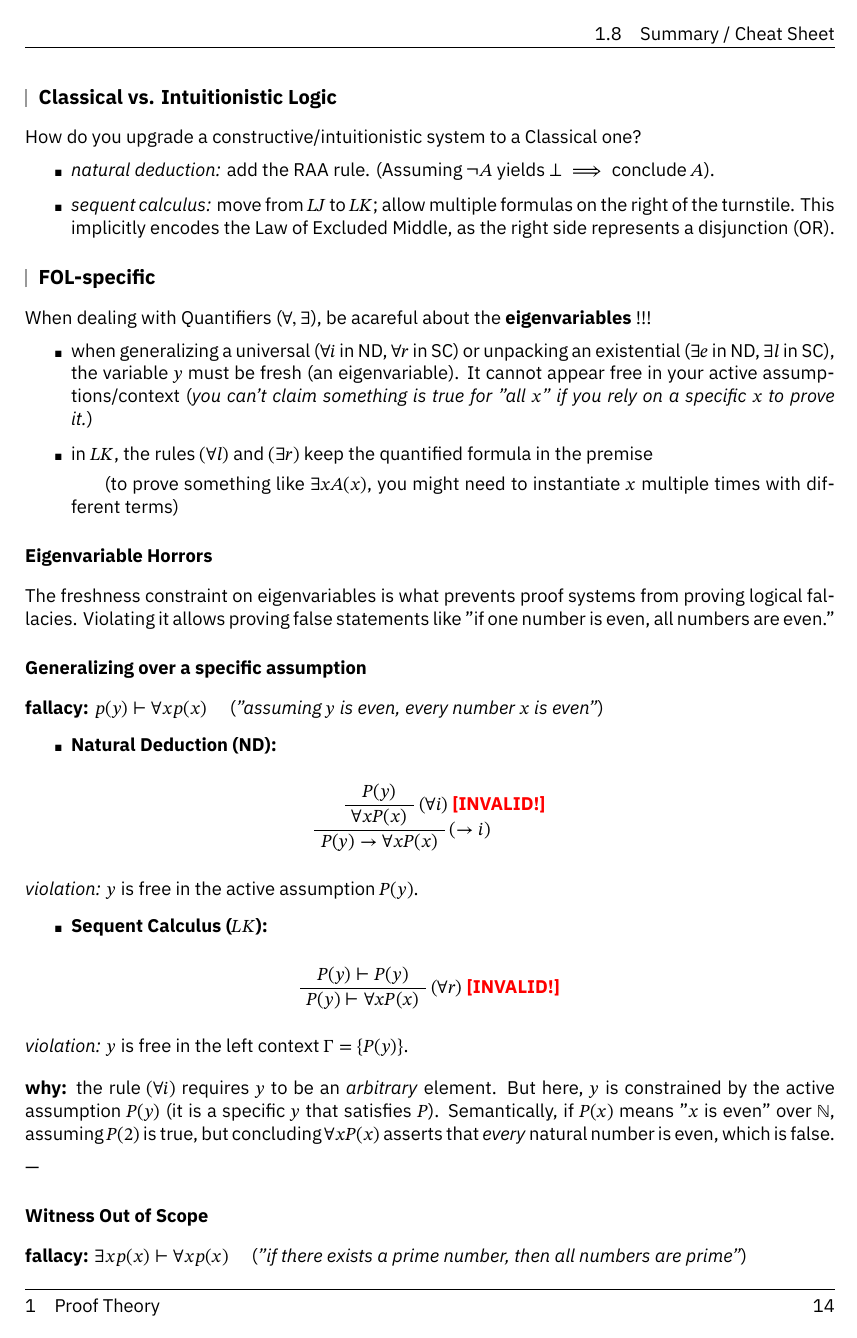
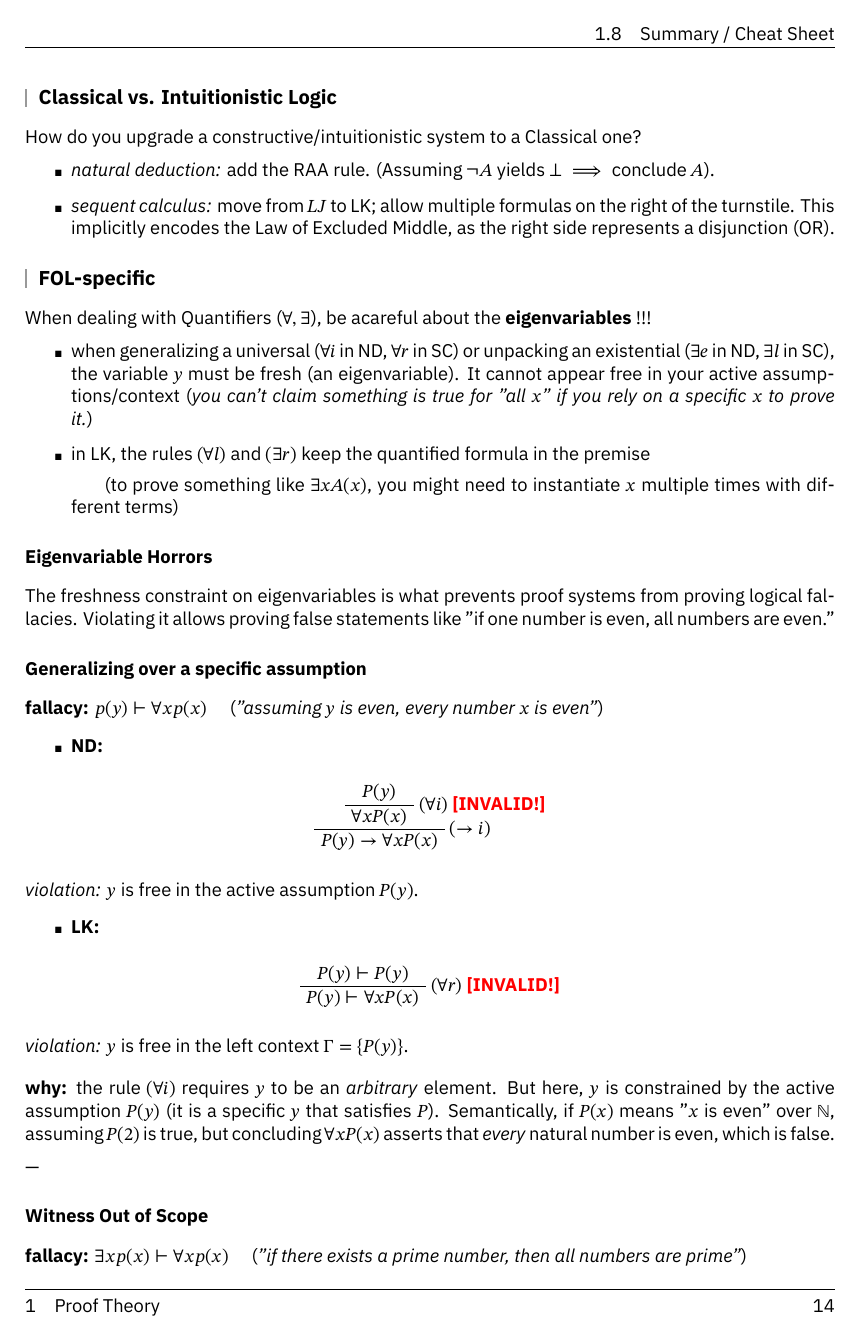
Before and after one commit to AglaiaNorza/msc-notes, a LaTeX thesis (LoCo/LoCo.tex): page 15 of 16. The pictures show the PDF file LoCo/LoCo.pdf that the author committed with the source.

Commit message:
sync 28-10: LoCo [PC]

```diff
--- a/LoCo/LoCo.tex
+++ b/LoCo/LoCo.tex
@@ -594,8 +594,8 @@ This calculus also has exchange, contraction and weakening rules.
     \item[$(\neg, r)$] to prove $\neg A$ on the right, move $A$ into the premises on the left
 \end{itemize}
 
-\subsection{Formulation Variants: from $LK'$ to $LK$}
-In another version of this calculus, $LK$, the single-formula rules $(\wedge, l)_i$ and $(\vee, r)_i$ are replaced by multi-formula versions that introduce both components at once:
+\subsection{Formulation Variants: from $LK'$ to LK}
+In another version of this calculus, LK, the single-formula rules $(\wedge, l)_i$ and $(\vee, r)_i$ are replaced by multi-formula versions that introduce both components at once:
 
 \begin{center}
 \AxiomC{$\Gamma, A_1, A_2 \vdash \Delta$}
@@ -753,9 +753,9 @@ For any set of formulas $\Gamma$ and formula $P$:
 
 \section{FOL in Sequent Calculus}
 
-To extend the propositional Sequent Calculus $LK$ to First-Order Logic, we add specific rules for the universal ($\forall$) and existential ($\exists$) quantifiers.
+To extend the propositional Sequent Calculus LK to First-Order Logic, we add specific rules for the universal ($\forall$) and existential ($\exists$) quantifiers.
 
-\subsection{Quantifier Rules in $LK$}
+\subsection{Quantifier Rules in LK}
 A naive formulation of the quantifier rules can lead to issues with invertibility and infinite proof search branches. To solve this, the rules for introducing quantifiers that instantiate terms ($\forall l$ and $\exists r$) are designed to retain the principal quantified formula in the premises.
 
 \begin{center}
@@ -849,14 +849,14 @@ Using the concept of witnesses (formulas evaluated to false in the premise that
 How do you upgrade a constructive/intuitionistic system to a Classical one?
 \begin{itemize}
     \item \textit{natural deduction:} add the RAA rule. (Assuming $\neg A$ yields $\bot \implies$ conclude $A$).
-    \item \textit{sequent calculus:} move from $LJ$ to $LK$; allow multiple formulas on the right of the turnstile. This implicitly encodes the Law of Excluded Middle, as the right side represents a disjunction (OR).
+    \item \textit{sequent calculus:} move from $LJ$ to LK; allow multiple formulas on the right of the turnstile. This implicitly encodes the Law of Excluded Middle, as the right side represents a disjunction (OR).
 \end{itemize}
 
 \subsection*{FOL-specific}
 When dealing with Quantifiers ($\forall, \exists$), be acareful about the \textbf{eigenvariables} !!!
 \begin{itemize}
     \item when generalizing a universal ($\forall i$ in ND, $\forall r$ in SC) or unpacking an existential ($\exists e$ in ND, $\exists l$ in SC), the variable $y$ must be fresh (an eigenvariable). It cannot appear free in your active assumptions/context (\textit{you can't claim something is true for "all $x$" if you rely on a specific $x$ to prove it.})
-    \item in $LK$, the rules $(\forall l)$ and $(\exists r)$ keep the quantified formula in the premise
+    \item in LK, the rules $(\forall l)$ and $(\exists r)$ keep the quantified formula in the premise
     \subitem (to prove something like $\exists x A(x)$, you might need to instantiate $x$ multiple times with different terms)
 \end{itemize}
 
@@ -869,7 +869,7 @@ The freshness constraint on eigenvariables is what prevents proof systems from p
 \textbf{fallacy:} $p(y) \vdash \forall x p(x)$ \quad (\textit{"assuming $y$ is even, every number $x$ is even"})
 
 \begin{itemize}
-    \item \textbf{Natural Deduction (ND):}
+    \item \textbf{ND:}
 \end{itemize}
 \begin{center}
 \AxiomC{$P(y)$}
@@ -882,7 +882,7 @@ The freshness constraint on eigenvariables is what prevents proof systems from p
 \textit{violation:} $y$ is free in the active assumption $P(y)$.
 
 \begin{itemize}
-    \item \textbf{Sequent Calculus ($LK$):}
+    \item \textbf{LK:}
 \end{itemize}
 \begin{center}
 \AxiomC{$P(y) \vdash P(y)$}
@@ -918,7 +918,7 @@ Semantically, if $P(x)$ means "$x$ is even" over $\mathbb{N}$, assuming $P(2)$ i
 \textit{violation:} $y$ appears free in the conclusion $C = P(y)$ of the $(\exists e)$ step
 
 \begin{itemize}
-    \item \textbf{Sequent Calculus ($LK$):}
+    \item \textbf{Sequent Calculus (LK):}
 \end{itemize}
 \begin{center}
 \AxiomC{$P(y) \vdash P(y)$}
@@ -940,7 +940,7 @@ In ND, $(\exists e)$ requires that the conclusion $C$ does not contain $y$ free,
 \begin{center}
 \begin{tabular}{|l|l|l|}
 \hline
-\textbf{Goal} & \textbf{Natural Deduction} & \textbf{Sequent Calculus ($LK$)} \\
+\textbf{Goal} & \textbf{Natural Deduction} & \textbf{Sequent Calculus (LK)} \\
 \hline
 use an "if-then" statement & implication elimination $(\to e)$ & left implication $(\to l)$ \\
 \hline
```
Also changed, not shown: LoCo/LoCo.pdf, LoCo/LoCo.tex (18 more changed lines).
